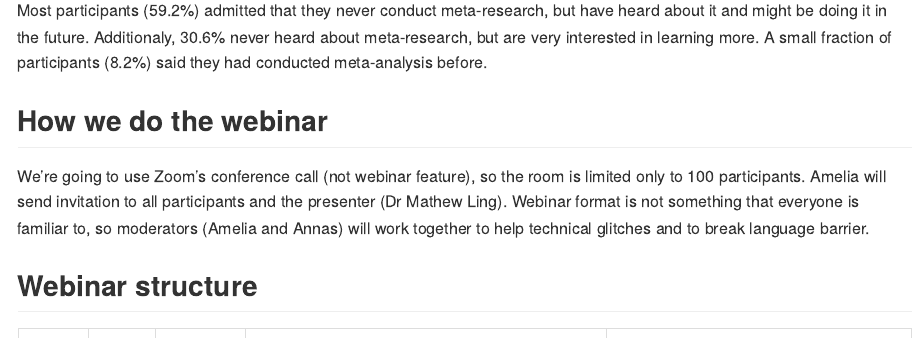
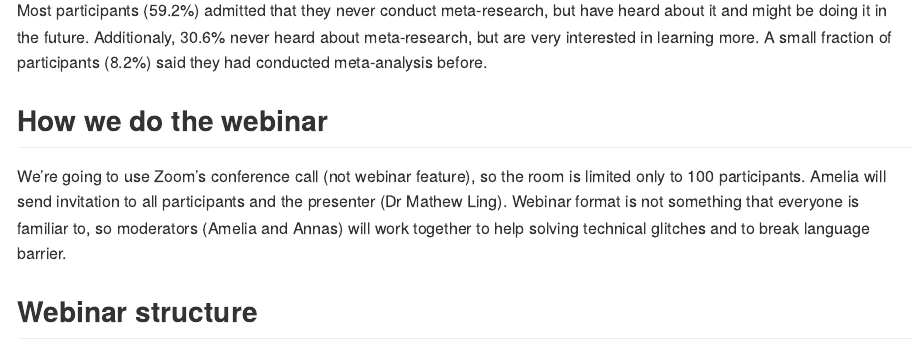
Before and after one commit to sainsterbukaUA/webinar-impromptu, an R Markdown document (pub-bias-Mathew-Ling.Rmd): the page in a window 1100 px wide, from 770 px down. The pictures show the output file pub-bias-Mathew-Ling.md that the author committed with the source, drawn offline in the style of GitHub.

Commit message:
slight correction

```diff
--- a/pub-bias-Mathew-Ling.Rmd
+++ b/pub-bias-Mathew-Ling.Rmd
@@ -32,7 +32,7 @@ Most participants (59.2%) admitted that they never conduct meta-research, but ha
 
 
 ## How we do the webinar
-We're going to use Zoom's conference call (not webinar feature), so the room is limited only to 100 participants. Amelia will send invitation to all participants and the presenter (Dr Mathew Ling). Webinar format is not something that everyone is familiar to, so moderators (Amelia and Annas) will work together to help technical glitches and to break language barrier.
+We're going to use Zoom's conference call (not webinar feature), so the room is limited only to 100 participants. Amelia will send invitation to all participants and the presenter (Dr Mathew Ling). Webinar format is not something that everyone is familiar to, so moderators (Amelia and Annas) will work together to help solving technical glitches and to break language barrier.
 
 
 ## Webinar structure
```
Also changed, not shown: pub-bias-Mathew-Ling.md.
